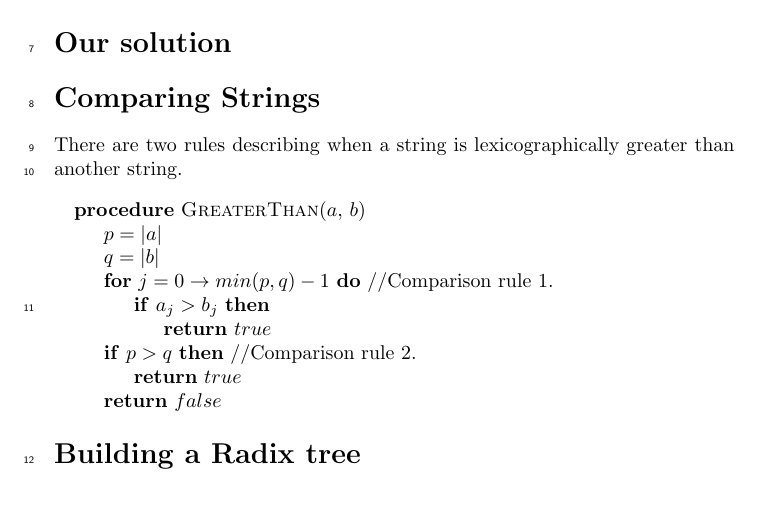
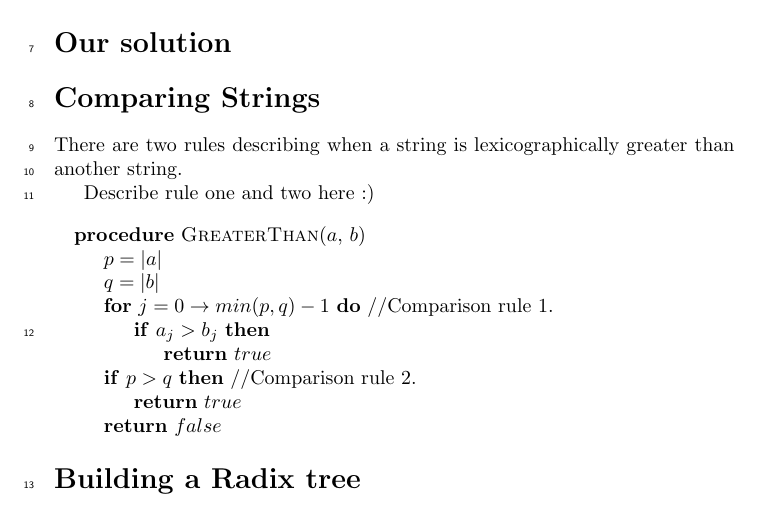
Before and after one commit to newtscamander2/ads-handin5, a LaTeX document (main.tex): part of the page, cut so that both start at the same text. Compiled offline with pdfLaTeX.

Commit message:
Update main.tex

```diff
--- a/main.tex
+++ b/main.tex
@@ -47,6 +47,8 @@
 \section*{Comparing Strings}
 There are two rules describing when a string is lexicographically greater than another string.
 
+Describe rule one and two here :)
+
 \begin{center}
 	\begin{minipage}{12cm}
 		\begin{algorithmic}
```
